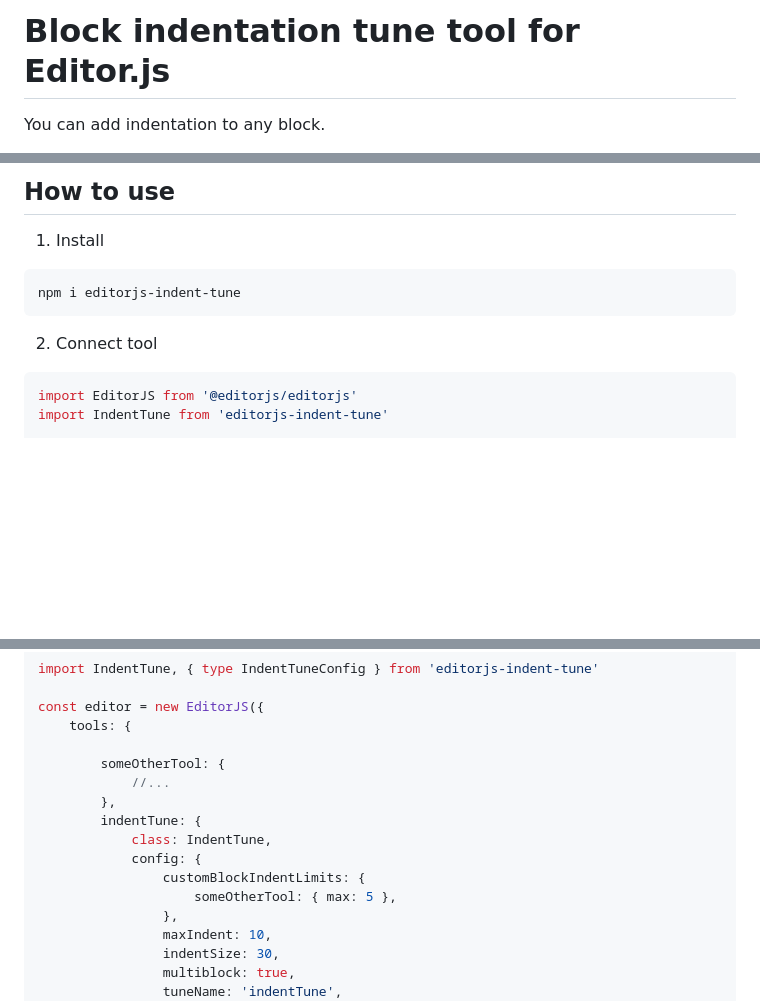
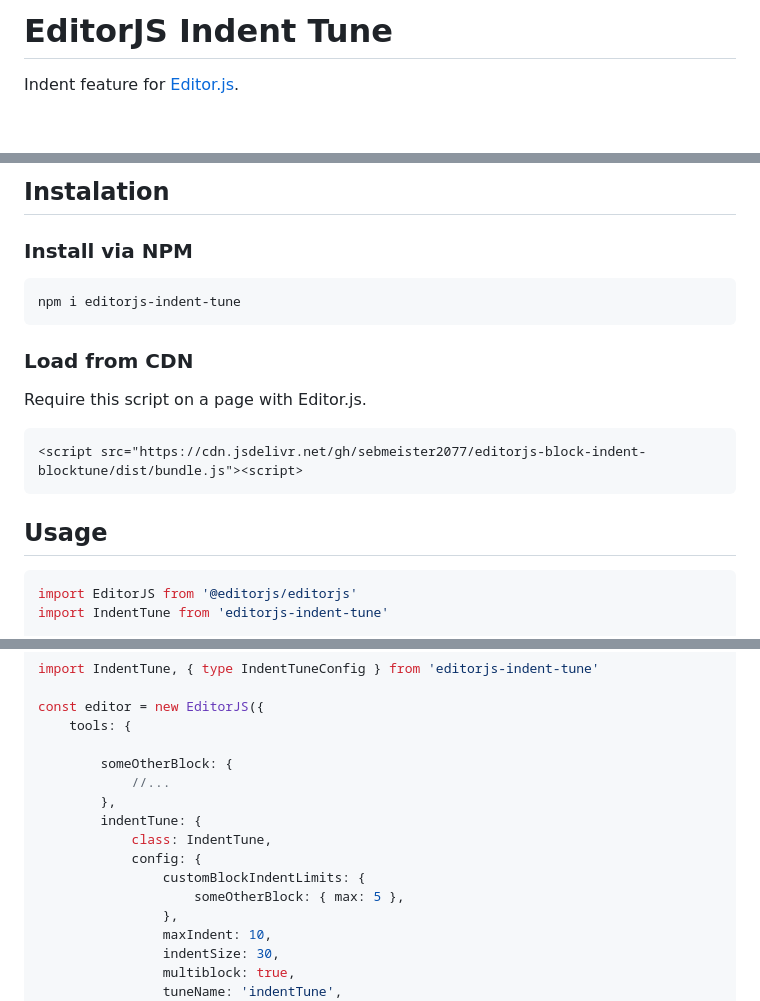
Before and after one commit to sebmeister2077/editorjs-indent-tune, a Markdown page: README.md, 3 parts joined by grey strips. Drawn GitHub-style; blank space fills up the shorter version.

````diff
--- a/README.md
+++ b/README.md
@@ -1,4 +1,4 @@
-# Block indentation tune tool for Editor.js
+# EditorJS Indent Tune
 
-You can add indentation to any block.
+Indent feature for [Editor.js](https://editorjs.io).
 
@@ -6,13 +6,21 @@ You can add indentation to any block.
 
-## How to use
+## Instalation
 
-1. Install
+### Install via NPM
 
 ```shell
 npm i editorjs-indent-tune
 ```
 
-2. Connect tool
+### Load from CDN
+
+Require this script on a page with Editor.js.
+
+```html
+<script src="https://cdn.jsdelivr.net/gh/sebmeister2077/editorjs-block-indent-blocktune/dist/bundle.js"><script>
+```
+
+## Usage
 
 ```js
 import EditorJS from '@editorjs/editorjs'
@@ -75,14 +83,14 @@ import IndentTune, { type IndentTuneConfig } from 'editorjs-indent-tune'
 const editor = new EditorJS({
     tools: {
 
-        someOtherTool: {
+        someOtherBlock: {
             //...
         },
         indentTune: {
             class: IndentTune,
             config: {
                 customBlockIndentLimits: {
-                    someOtherTool: { max: 5 },
+                    someOtherBlock: { max: 5 },
                 },
                 maxIndent: 10,
                 indentSize: 30,
````
Also changed, not shown: other parts of README.md (+1 -1 lines).
